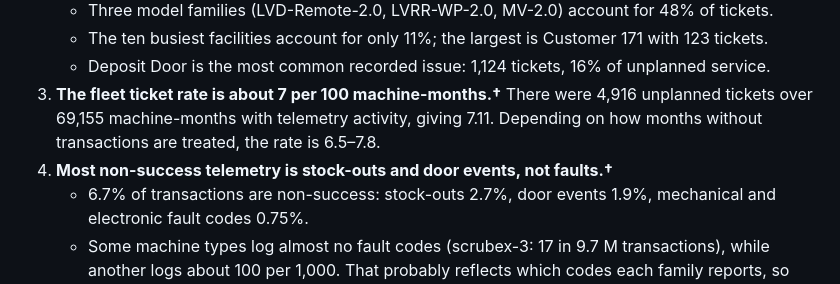
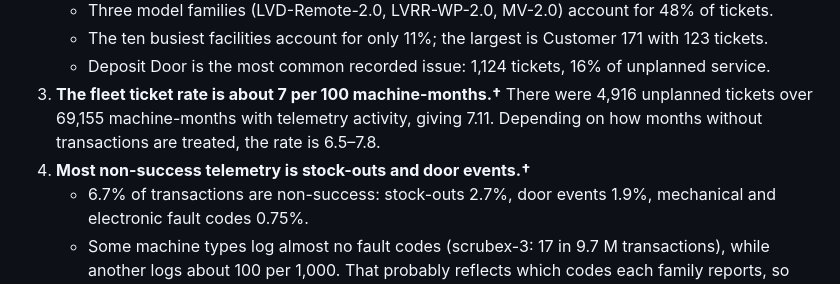
Before and after one commit to zach-yaninek/analytics-lab, a Markdown page: docs/executive_summary.md, the part around the change. Rendered like a GitHub page.

Commit message:
Clarify non-success telemetry details
Removed reference to 'faults' in non-success telemetry section.

```diff
--- a/docs/executive_summary.md
+++ b/docs/executive_summary.md
@@ -26,7 +26,7 @@ only IPA can answer.
 3. **The fleet ticket rate is about 7 per 100 machine-months.†** There were 4,916 unplanned tickets over 69,155
    machine-months with telemetry activity, giving 7.11. Depending on how months without transactions are treated,
    the rate is 6.5–7.8.
-4. **Most non-success telemetry is stock-outs and door events, not faults.†**
+4. **Most non-success telemetry is stock-outs and door events.†**
    - 6.7% of transactions are non-success: stock-outs 2.7%, door events 1.9%, mechanical and electronic fault codes
      0.75%.
    - Some machine types log almost no fault codes (scrubex-3: 17 in 9.7 M transactions), while another logs about
```
